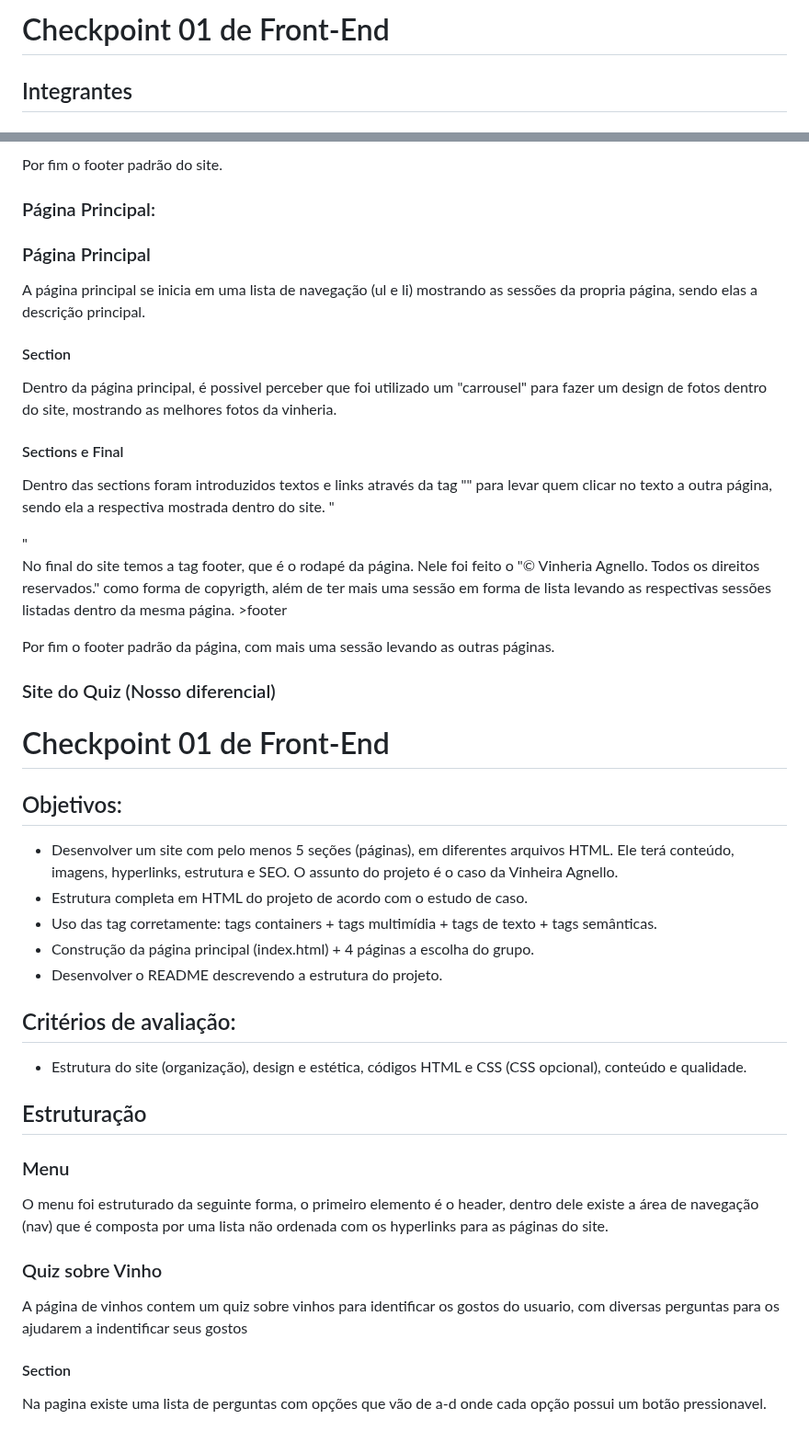
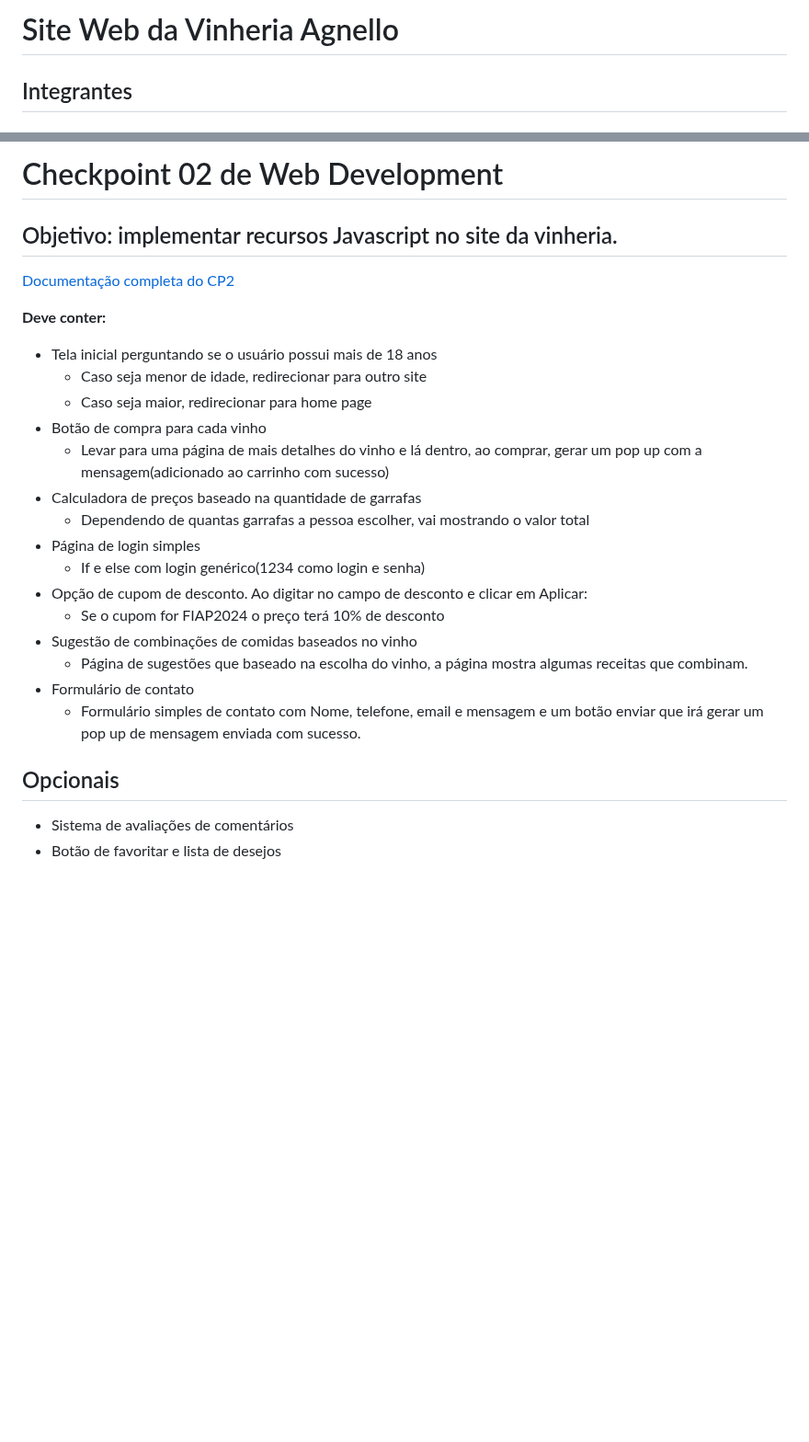
Before and after one commit to Wisers-1ESS/Vinheria-Agnello, a Markdown page: README.md, 2 parts joined by grey strips. Shown at 92% size. GitHub-like rendering; blank space fills up the shorter version.

Commit message:
readme: update

```diff
--- a/README.md
+++ b/README.md
@@ -1,4 +1,4 @@
-<h1>Checkpoint 01 de Front-End</h1>
+<h1>Site Web da Vinheria Agnello</h1>
 
 
 <h2>Integrantes</h2>
@@ -78,56 +42,30 @@
 
-<p>Por fim o footer padrão do site.</p>
-
-### Página Principal:
-<h3>Página Principal</h3>
-
-<p>A página principal se inicia em uma lista de navegação (ul e li) mostrando as sessões da propria página, sendo elas a descrição principal.</p>
-
-<h4>Section</h4>
-
-<p> Dentro da página principal, é possivel perceber que foi utilizado um "carrousel" para fazer um design de fotos dentro do site, mostrando as melhores fotos da vinheria.</p>
-
-<h4>Sections e Final</h4>
-
-<p>Dentro das sections foram introduzidos textos e links através da tag "<a href=""></a>" para levar quem clicar no texto a outra página, sendo ela a respectiva mostrada dentro do site. "</p>"
-<p>No final do site temos a tag footer, que é o rodapé da página. Nele foi feito o "&copy Vinheria Agnello. Todos os direitos reservados." como forma de copyrigth, além de ter mais uma sessão em forma de lista levando as respectivas sessões listadas dentro da mesma página.
-  >footer
-  <p>Por fim o footer padrão da página, com mais uma sessão levando as outras páginas.</p>
-
-### Site do Quiz (Nosso diferencial)
-<h1>Checkpoint 01 de Front-End</h1>
+<h1>Checkpoint 02 de Web Development</h1>
 
 
-<h2>Objetivos:</h2>
+<h2>Objetivo: implementar recursos Javascript no site da vinheria.</h2>
 
-<ul>
-<li>Desenvolver um site com pelo menos 5 seções (páginas), em diferentes arquivos HTML. Ele terá conteúdo, imagens, hyperlinks, estrutura e SEO. O assunto do projeto é o caso da Vinheira Agnello.</li>
+<a href="https://cherry-client-b8f.notion.site/CP2-JS-50ae6441e89a45bdbd0be6fbc2f4cd02">Documentação completa do CP2</a>
 
-<li>Estrutura completa em HTML do projeto de acordo com o estudo de caso.</li>
+**Deve conter:**
 
-<li>Uso das tag corretamente: tags containers + tags multimídia + tags de texto + tags semânticas.</li>
+- Tela inicial perguntando se o usuário possui mais de 18 anos
+    - Caso seja menor de idade, redirecionar para outro site
+    - Caso seja maior, redirecionar para home page
+- Botão de compra para cada vinho
+    - Levar para uma página de mais detalhes do vinho e lá dentro, ao comprar, gerar um pop up com a mensagem(adicionado ao carrinho com sucesso)
+- Calculadora de preços baseado na quantidade de garrafas
+    - Dependendo de quantas garrafas a pessoa escolher, vai mostrando o valor total
+- Página de login simples
+    - If e else com login genérico(1234 como login e senha)
+- Opção de cupom de desconto. Ao digitar no campo de desconto e clicar em Aplicar:
+    - Se o cupom for FIAP2024 o preço terá 10% de desconto
+- Sugestão de combinações de comidas baseados no vinho
+    - Página de sugestões que baseado na escolha do vinho, a página mostra algumas receitas que combinam.
+- Formulário de contato
+    - Formulário simples de contato com Nome, telefone, email e mensagem e um botão enviar que irá gerar um pop up de mensagem enviada com sucesso.
 
-<li>Construção da página principal (index.html) + 4 páginas a escolha do grupo.</li>
+## Opcionais
 
-<li>Desenvolver o README descrevendo a estrutura do projeto.</li>
-</ul>
-
-<h2>Critérios de avaliação:</h2>
-<ul>
-<li>Estrutura do site (organização), design e estética, códigos HTML e CSS (CSS opcional), conteúdo e qualidade.</li>
-</ul>
-
-<h2>Estruturação</h2>
-
-<h3>Menu</h3>
-
-<p>O menu foi estruturado da seguinte forma, o primeiro elemento é o header, dentro dele existe a área de navegação (nav) que é composta por uma lista não ordenada com os hyperlinks para as páginas do site.</p>
-
-
-<h3>Quiz sobre Vinho</h3>
-
-<p>A página de vinhos contem um quiz sobre vinhos para identificar os gostos do usuario, com diversas perguntas para os ajudarem a indentificar seus gostos</p>
-
-<h4>Section</h4>
-
-<p>Na pagina existe uma lista de perguntas com opções que vão de a-d onde cada opção possui um botão pressionavel.
+- Sistema de avaliações de comentários
+- Botão de favoritar e lista de desejos
```
Also changed, not shown: other parts of README.md (+6 -42 lines).
